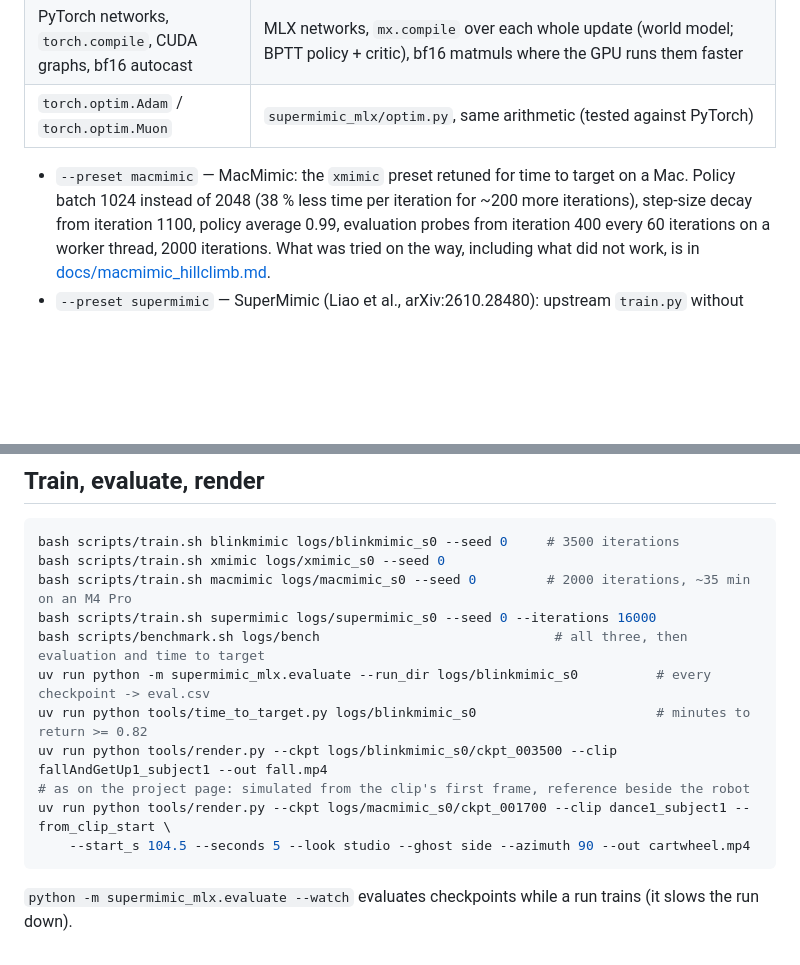
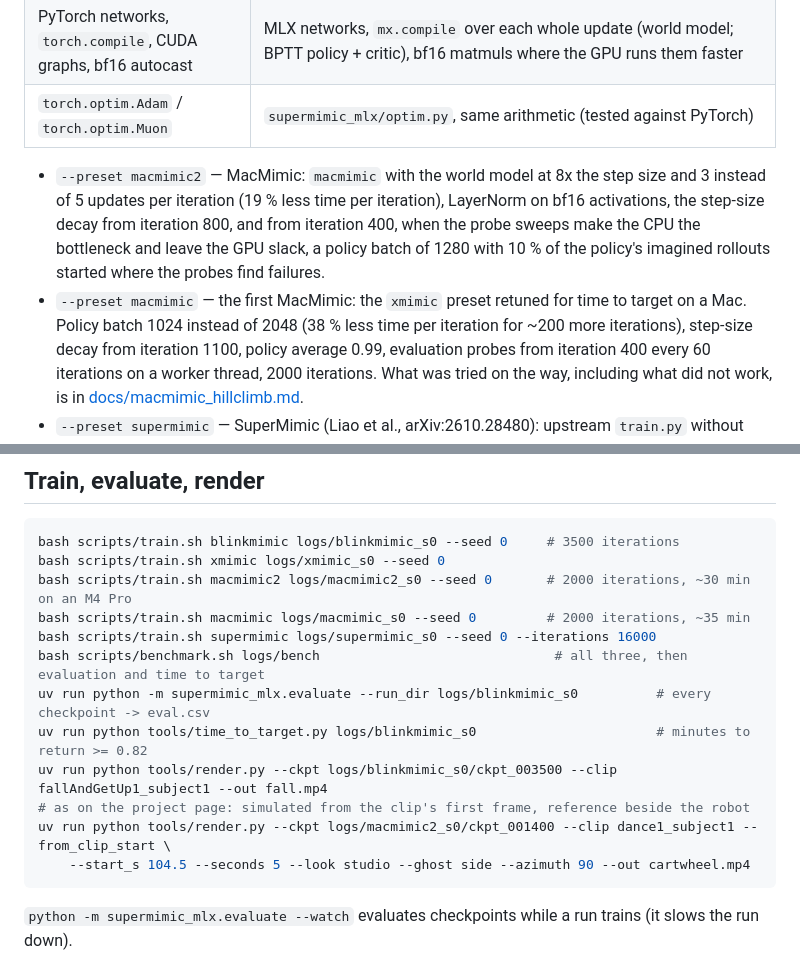
Before and after one commit to TonyInvent/MacMimic, a Markdown page: README.md, 2 parts joined by grey strips. Rendered like a GitHub page; blank space fills up the shorter version.

````diff
--- a/README.md
+++ b/README.md
@@ -52,7 +54,11 @@ MDP, reward and evaluator, as upstream:
 | PyTorch networks, `torch.compile`, CUDA graphs, bf16 autocast | MLX networks, `mx.compile` over each whole update (world model; BPTT policy + critic), bf16 matmuls where the GPU runs them faster |
 | `torch.optim.Adam` / `torch.optim.Muon` | `supermimic_mlx/optim.py`, same arithmetic (tested against PyTorch) |
 
-- `--preset macmimic` — MacMimic: the `xmimic` preset retuned for time to target on a Mac. Policy batch 1024 instead of
+- `--preset macmimic2` — MacMimic: `macmimic` with the world model at 8x the step size and 3 instead of 5 updates per
+  iteration (19 % less time per iteration), LayerNorm on bf16 activations, the step-size decay from iteration 800, and
+  from iteration 400, when the probe sweeps make the CPU the bottleneck and leave the GPU slack, a policy batch of 1280
+  with 10 % of the policy's imagined rollouts started where the probes find failures.
+- `--preset macmimic` — the first MacMimic: the `xmimic` preset retuned for time to target on a Mac. Policy batch 1024 instead of
   2048 (38 % less time per iteration for ~200 more iterations), step-size decay from iteration 1100, policy average
   0.99, evaluation probes from iteration 400 every 60 iterations on a worker thread, 2000 iterations. What was tried on
   the way, including what did not work, is in [docs/macmimic_hillclimb.md](docs/macmimic_hillclimb.md).
@@ -105,14 +111,15 @@ uv run --with mjlab python tools/build_scene_mjlab.py
 ```bash
 bash scripts/train.sh blinkmimic logs/blinkmimic_s0 --seed 0     # 3500 iterations
 bash scripts/train.sh xmimic logs/xmimic_s0 --seed 0
-bash scripts/train.sh macmimic logs/macmimic_s0 --seed 0         # 2000 iterations, ~35 min on an M4 Pro
+bash scripts/train.sh macmimic2 logs/macmimic2_s0 --seed 0       # 2000 iterations, ~30 min on an M4 Pro
+bash scripts/train.sh macmimic logs/macmimic_s0 --seed 0         # 2000 iterations, ~35 min
 bash scripts/train.sh supermimic logs/supermimic_s0 --seed 0 --iterations 16000
 bash scripts/benchmark.sh logs/bench                              # all three, then evaluation and time to target
 uv run python -m supermimic_mlx.evaluate --run_dir logs/blinkmimic_s0          # every checkpoint -> eval.csv
 uv run python tools/time_to_target.py logs/blinkmimic_s0                       # minutes to return >= 0.82
 uv run python tools/render.py --ckpt logs/blinkmimic_s0/ckpt_003500 --clip fallAndGetUp1_subject1 --out fall.mp4
 # as on the project page: simulated from the clip's first frame, reference beside the robot
-uv run python tools/render.py --ckpt logs/macmimic_s0/ckpt_001700 --clip dance1_subject1 --from_clip_start \
+uv run python tools/render.py --ckpt logs/macmimic2_s0/ckpt_001400 --clip dance1_subject1 --from_clip_start \
     --start_s 104.5 --seconds 5 --look studio --ghost side --azimuth 90 --out cartwheel.mp4
 ```
 
````
Also changed, not shown: other parts of README.md (+12 -10 lines), docs/assets/og.png, docs/assets/poster.jpg, docs/assets/time_to_target.png, 3 other files.
